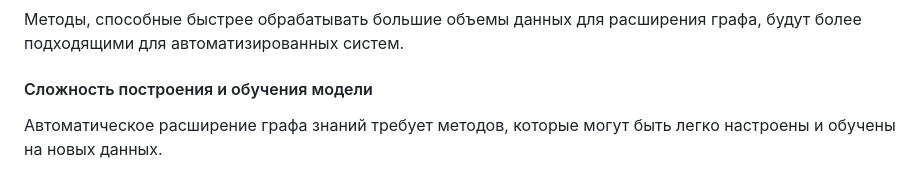
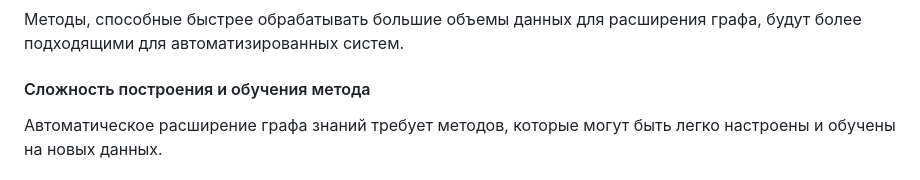
Before and after one commit to emptyfs/KGC, a Markdown page: article/paper.md, the part around one of its changes. Rendered like a GitHub page.

```diff
--- a/article/paper.md
+++ b/article/paper.md
@@ -30,7 +32,7 @@
 #### Сложность вычислений
 Методы, способные быстрее обрабатывать большие объемы данных для расширения графа, будут более подходящими для автоматизированных систем.
 
-#### Сложность построения и обучения модели
+#### Сложность построения и обучения метода
 Автоматическое расширение графа знаний требует методов, которые могут быть легко настроены и обучены на новых данных.
 
 ### Таблица сравнения по критериям
```
Also changed, not shown: other parts of article/paper.md (+3 -1 lines).
